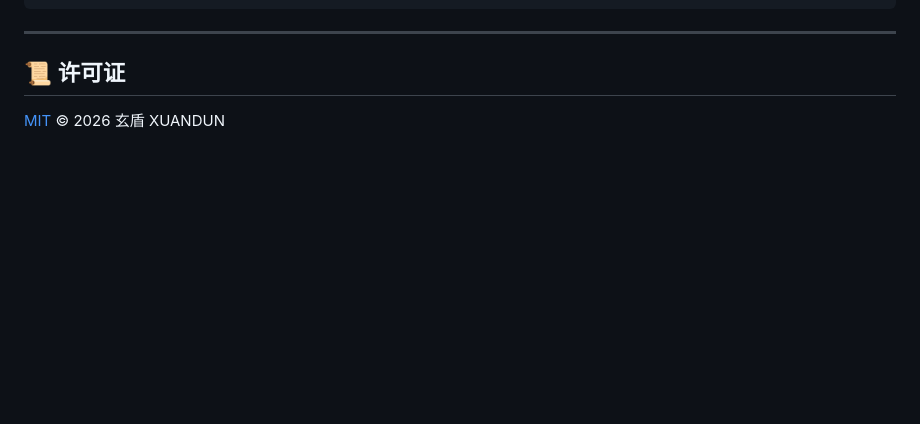
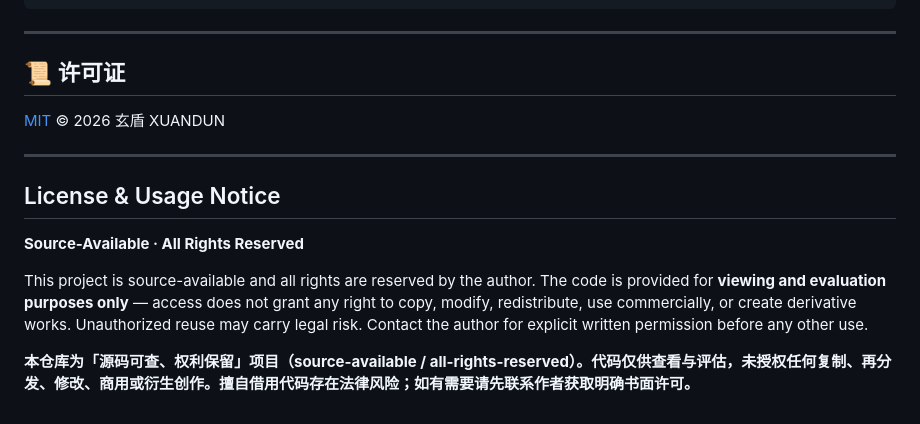
Before and after one commit to TrueFurina/xuandun-cyber-range, a Markdown page: README.md, the part around the change. Drawn GitHub-style; blank space fills up the shorter version.

Commit message:
chore: README 追加 source-available / all-rights-reserved 声明

```diff
--- a/README.md
+++ b/README.md
@@ -144,3 +144,13 @@ function startSimulator(store) {
 ## 📜 许可证
 
 [MIT](./LICENSE) © 2026 玄盾 XUANDUN
+
+---
+
+## License & Usage Notice
+
+**Source-Available · All Rights Reserved**
+
+This project is source-available and all rights are reserved by the author. The code is provided for **viewing and evaluation purposes only** — access does not grant any right to copy, modify, redistribute, use commercially, or create derivative works. Unauthorized reuse may carry legal risk. Contact the author for explicit written permission before any other use.
+
+**本仓库为「源码可查、权利保留」项目（source-available / all-rights-reserved）。代码仅供查看与评估，未授权任何复制、再分发、修改、商用或衍生创作。擅自借用代码存在法律风险；如有需要请先联系作者获取明确书面许可。**
```
